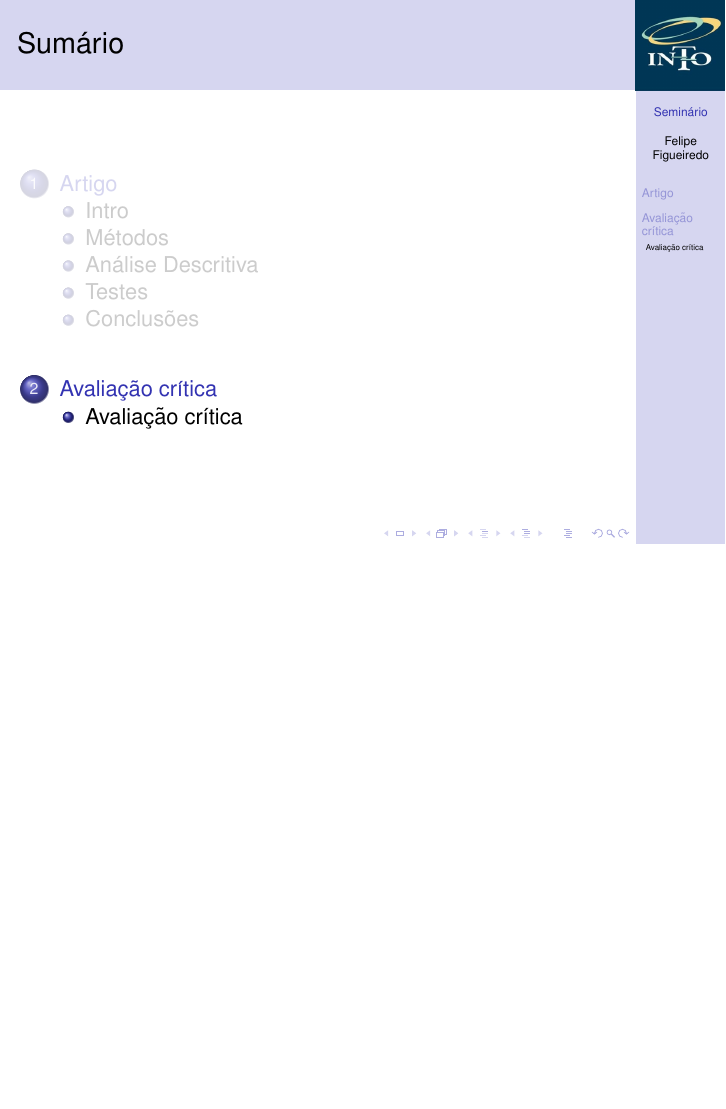
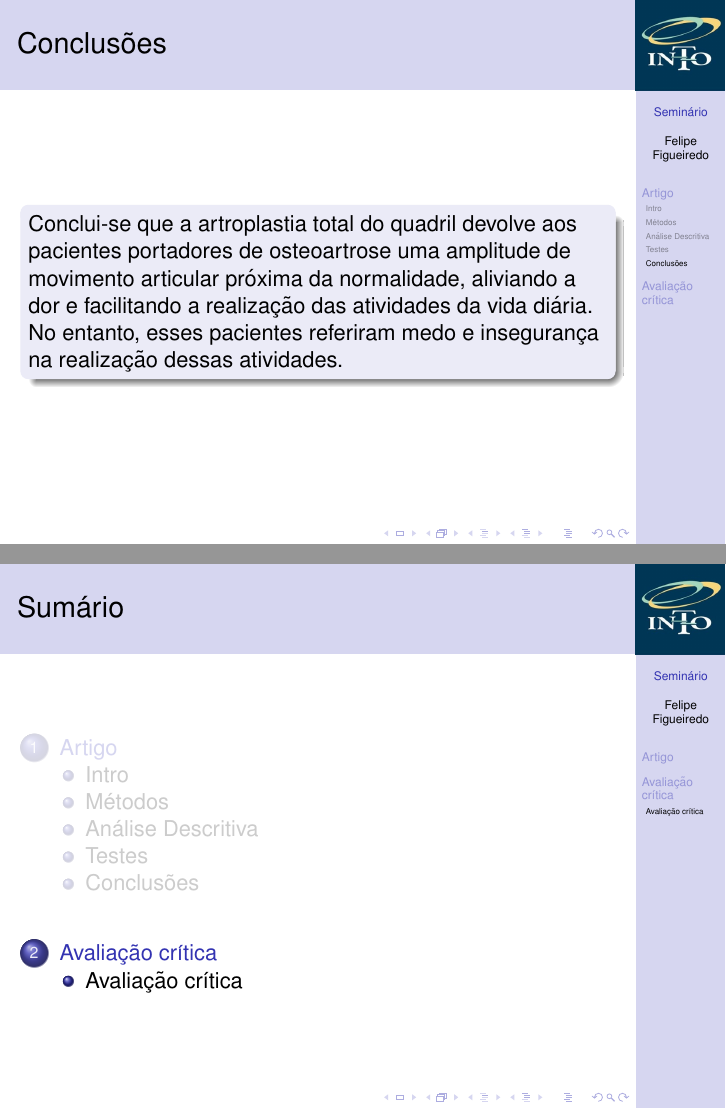
Before and after one commit to philsf/Seminarios, LaTeX slides (201712-bioestatistica/20171207-bioestatistica.tex): page 16 of 23 before the commit and pages 16 and 17 of 24 after it, the two joined at a grey line, the shorter picture padded with empty space. Compiled offline with pdfLaTeX.

Commit message:
conclusões do artigo

```diff
--- a/201712-bioestatistica/20171207-bioestatistica.tex
+++ b/201712-bioestatistica/20171207-bioestatistica.tex
@@ -219,6 +219,13 @@ Instituto Nacional de Traumatologia e Ortopedia Jamil Haddad
 
 \subsection{Conclusões}
 
+\begin{frame}{Conclusões}
+  \begin{block}{}
+    Conclui-se que a artroplastia total do quadril devolve aos pacientes portadores de osteoartrose uma amplitude de movimento articular próxima da normalidade, aliviando a dor e facilitando a realização das atividades da vida diária.
+    No entanto, esses pacientes referiram medo e insegurança na realização dessas atividades.
+  \end{block}
+\end{frame}
+
 \section{Avaliação crítica}
 
 \subsection{Avaliação crítica}
```
